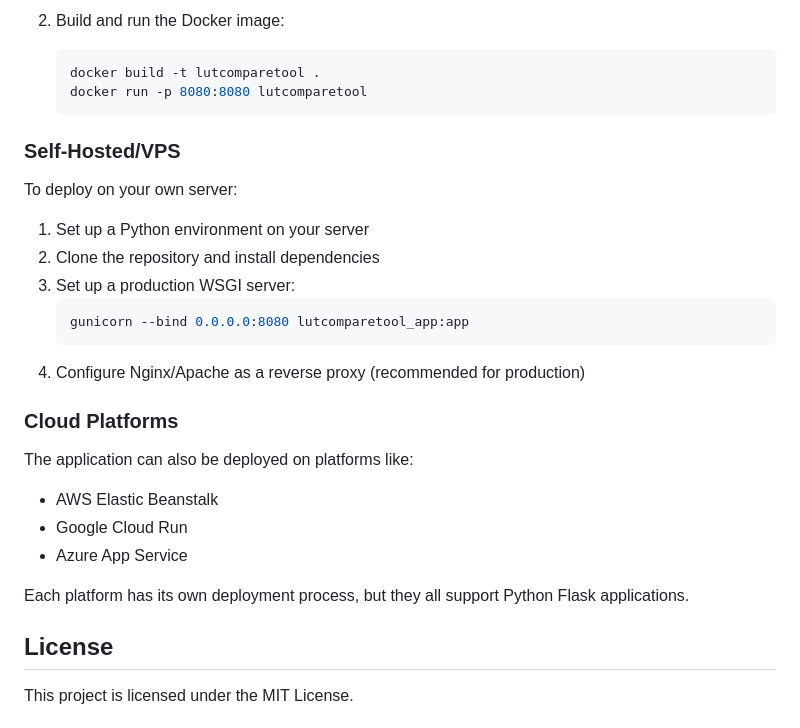
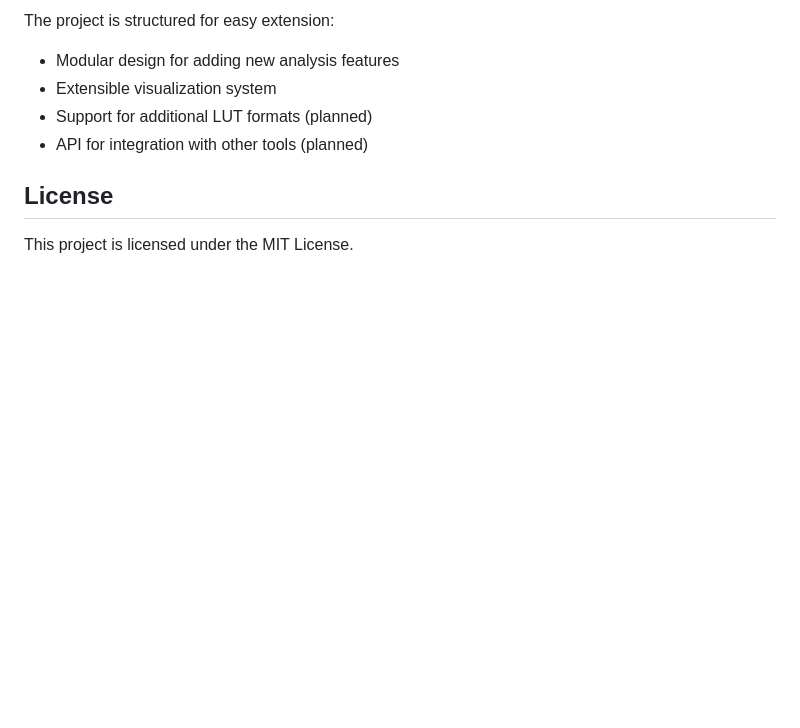
Before and after one commit to makaronz/LUT_to_false, a Markdown page: README.md, the part around one of its changes. Rendered like a GitHub page; blank space fills up the shorter version.

````diff
--- a/README.md
+++ b/README.md
@@ -126,29 +124,8 @@ You can also deploy using Docker:
-2. Build and run the Docker image:
-   ```bash
-   docker build -t lutcomparetool .
-   docker run -p 8080:8080 lutcomparetool
-   ```
-
-### Self-Hosted/VPS
-
-To deploy on your own server:
-
-1. Set up a Python environment on your server
-2. Clone the repository and install dependencies
-3. Set up a production WSGI server:
-   ```bash
-   gunicorn --bind 0.0.0.0:8080 lutcomparetool_app:app
-   ```
-4. Configure Nginx/Apache as a reverse proxy (recommended for production)
-
-### Cloud Platforms
-
-The application can also be deployed on platforms like:
-- AWS Elastic Beanstalk
-- Google Cloud Run
-- Azure App Service
-
-Each platform has its own deployment process, but they all support Python Flask applications.
+The project is structured for easy extension:
+- Modular design for adding new analysis features
+- Extensible visualization system
+- Support for additional LUT formats (planned)
+- API for integration with other tools (planned)
 
 ## License
 
````
Also changed, not shown: other parts of README.md (+95 -97 lines).
